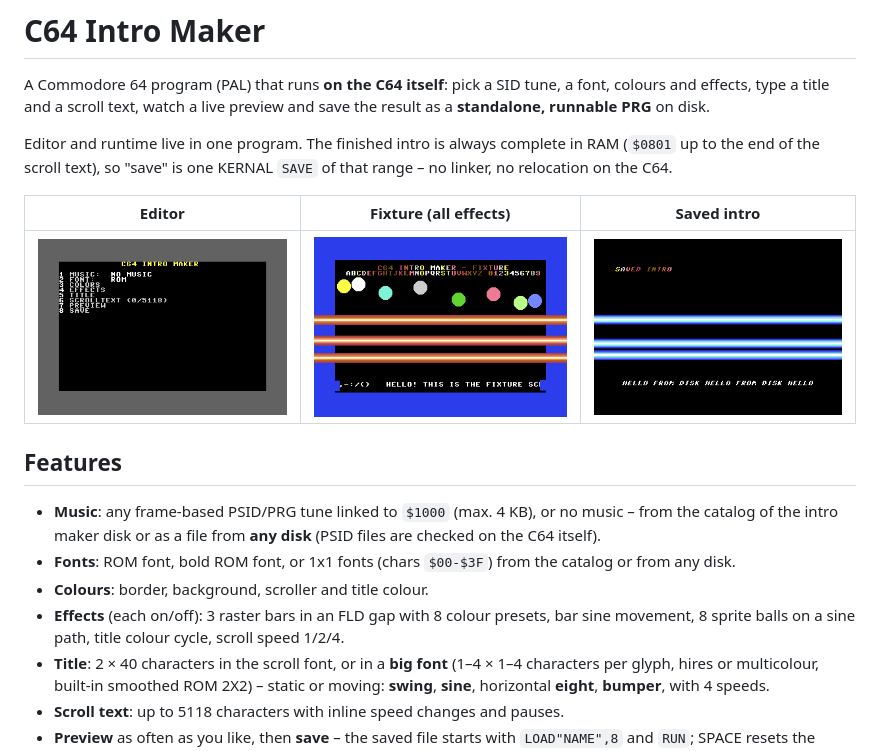
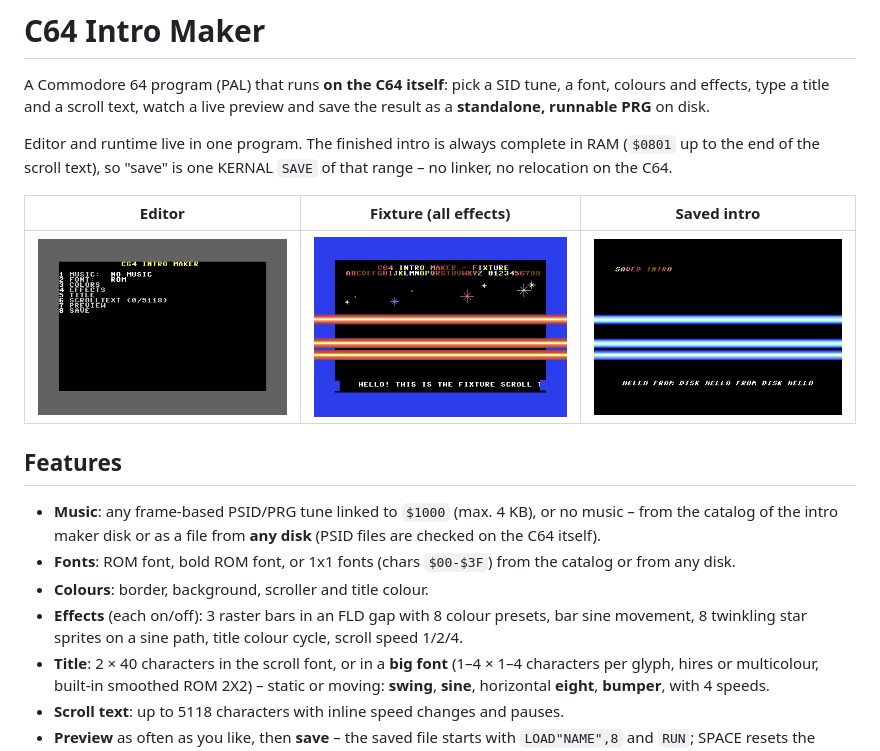
Before and after one commit to jhalitschke/sys2064-intro-maker, a Markdown page: README.md, the part around the change. Drawn GitHub-style; pictures changed too: docs/img/fixture-all-effects.png.

Commit message:
Sprites: twinkling stars (4 frames drawn at start, ping-pong with phase offset per sprite)
Half-wave sine table and compact speed codes make room in the runtime.

Closes #3

```diff
--- a/README.md
+++ b/README.md
@@ -21,7 +21,7 @@ in RAM (`$0801` up to the end of the scroll text), so "save" is one KERNAL
   catalog or from any disk.
 - **Colours**: border, background, scroller and title colour.
 - **Effects** (each on/off): 3 raster bars in an FLD gap with 8 colour presets,
-  bar sine movement, 8 sprite balls on a sine path, title colour cycle,
+  bar sine movement, 8 twinkling star sprites on a sine path, title colour cycle,
   scroll speed 1/2/4.
 - **Title**: 2 × 40 characters in the scroll font, or in a **big font**
   (1–4 × 1–4 characters per glyph, hires or multicolour, built-in smoothed
```
Also changed, not shown: docs/EXTENSIONS.md (+13 -2 lines), 11 other files.
